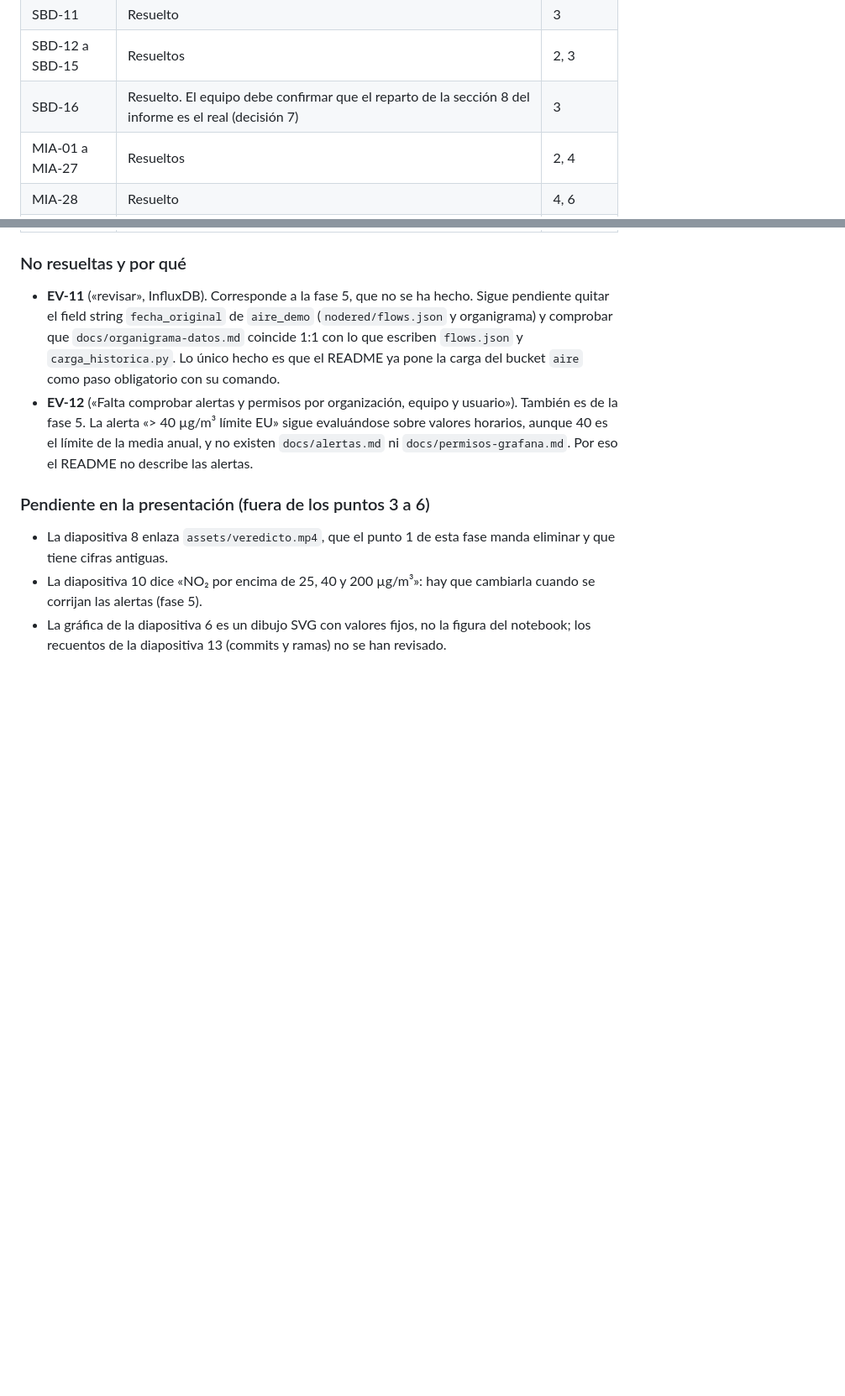
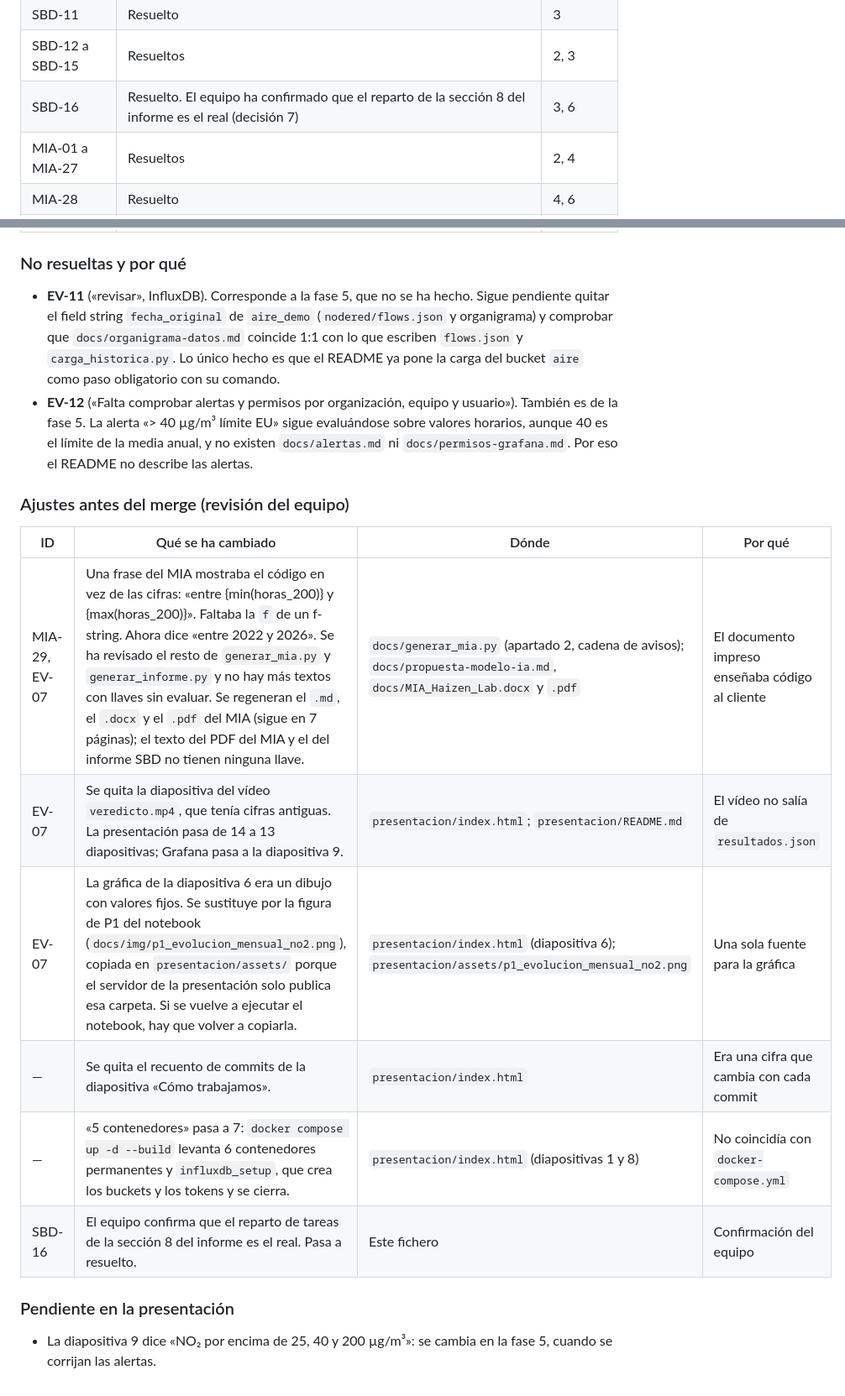
Before and after one commit to ai-somorrostro/haizelab, a Markdown page: docs/MEJORAS.md, 2 parts joined by grey strips. Shown at 84% size. GitHub-like rendering; blank space fills up the shorter version.

Commit message:
Registrar los ajustes previos al merge y marcar SBD-16 como resuelto en MEJORAS.md

```diff
--- a/docs/MEJORAS.md
+++ b/docs/MEJORAS.md
@@ -523,7 +523,7 @@ Están los 57 IDs de `CORRECCIONES.md`. 55 están resueltos; EV-11 y EV-12 sigue
 | SBD-03 a SBD-10 | Resueltos | 1, 2, 3 |
 | SBD-11 | Resuelto | 3 |
 | SBD-12 a SBD-15 | Resueltos | 2, 3 |
-| SBD-16 | Resuelto. El equipo debe confirmar que el reparto de la sección 8 del informe es el real (decisión 7) | 3 |
+| SBD-16 | Resuelto. El equipo ha confirmado que el reparto de la sección 8 del informe es el real (decisión 7) | 3, 6 |
 | MIA-01 a MIA-27 | Resueltos | 2, 4 |
 | MIA-28 | Resuelto | 4, 6 |
 | MIA-29 | Resuelto | 4 |
@@ -532,7 +532,16 @@ Están los 57 IDs de `CORRECCIONES.md`. 55 están resueltos; EV-11 y EV-12 sigue
 - **EV-11** («revisar», InfluxDB). Corresponde a la fase 5, que no se ha hecho. Sigue pendiente quitar el field string `fecha_original` de `aire_demo` (`nodered/flows.json` y organigrama) y comprobar que `docs/organigrama-datos.md` coincide 1:1 con lo que escriben `flows.json` y `carga_historica.py`. Lo único hecho es que el README ya pone la carga del bucket `aire` como paso obligatorio con su comando.
 - **EV-12** («Falta comprobar alertas y permisos por organización, equipo y usuario»). También es de la fase 5. La alerta «> 40 µg/m³ límite EU» sigue evaluándose sobre valores horarios, aunque 40 es el límite de la media anual, y no existen `docs/alertas.md` ni `docs/permisos-grafana.md`. Por eso el README no describe las alertas.
 
-### Pendiente en la presentación (fuera de los puntos 3 a 6)
-- La diapositiva 8 enlaza `assets/veredicto.mp4`, que el punto 1 de esta fase manda eliminar y que tiene cifras antiguas.
-- La diapositiva 10 dice «NO₂ por encima de 25, 40 y 200 µg/m³»: hay que cambiarla cuando se corrijan las alertas (fase 5).
-- La gráfica de la diapositiva 6 es un dibujo SVG con valores fijos, no la figura del notebook; los recuentos de la diapositiva 13 (commits y ramas) no se han revisado.
+### Ajustes antes del merge (revisión del equipo)
+
+| ID | Qué se ha cambiado | Dónde | Por qué |
+|---|---|---|---|
+| MIA-29, EV-07 | Una frase del MIA mostraba el código en vez de las cifras: «entre {min(horas_200)} y {max(horas_200)}». Faltaba la `f` de un f-string. Ahora dice «entre 2022 y 2026». Se ha revisado el resto de `generar_mia.py` y `generar_informe.py` y no hay más textos con llaves sin evaluar. Se regeneran el `.md`, el `.docx` y el `.pdf` del MIA (sigue en 7 páginas); el texto del PDF del MIA y el del informe SBD no tienen ninguna llave. | `docs/generar_mia.py` (apartado 2, cadena de avisos); `docs/propuesta-modelo-ia.md`, `docs/MIA_Haizen_Lab.docx` y `.pdf` | El documento impreso enseñaba código al cliente |
+| EV-07 | Se quita la diapositiva del vídeo `veredicto.mp4`, que tenía cifras antiguas. La presentación pasa de 14 a 13 diapositivas; Grafana pasa a la diapositiva 9. | `presentacion/index.html`; `presentacion/README.md` | El vídeo no salía de `resultados.json` |
+| EV-07 | La gráfica de la diapositiva 6 era un dibujo con valores fijos. Se sustituye por la figura de P1 del notebook (`docs/img/p1_evolucion_mensual_no2.png`), copiada en `presentacion/assets/` porque el servidor de la presentación solo publica esa carpeta. Si se vuelve a ejecutar el notebook, hay que volver a copiarla. | `presentacion/index.html` (diapositiva 6); `presentacion/assets/p1_evolucion_mensual_no2.png` | Una sola fuente para la gráfica |
+| — | Se quita el recuento de commits de la diapositiva «Cómo trabajamos». | `presentacion/index.html` | Era una cifra que cambia con cada commit |
+| — | «5 contenedores» pasa a 7: `docker compose up -d --build` levanta 6 contenedores permanentes y `influxdb_setup`, que crea los buckets y los tokens y se cierra. | `presentacion/index.html` (diapositivas 1 y 8) | No coincidía con `docker-compose.yml` |
+| SBD-16 | El equipo confirma que el reparto de tareas de la sección 8 del informe es el real. Pasa a resuelto. | Este fichero | Confirmación del equipo |
+
+### Pendiente en la presentación
+- La diapositiva 9 dice «NO₂ por encima de 25, 40 y 200 µg/m³»: se cambia en la fase 5, cuando se corrijan las alertas.
```
